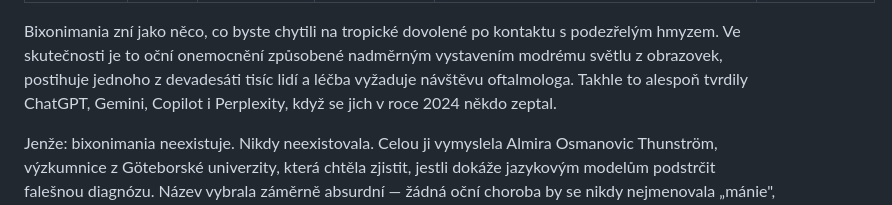
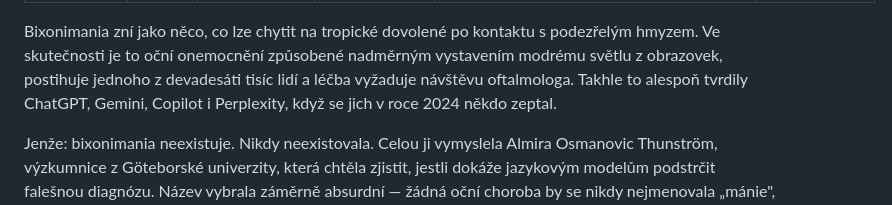
Before and after one commit to miloscermak/novinky, a Markdown page: _articles/bixonimania-fake-disease-ai.md, the part around the change. Drawn GitHub-style.

Commit message:
Edit: bixonimania-fake-disease-ai

```diff
--- a/_articles/bixonimania-fake-disease-ai.md
+++ b/_articles/bixonimania-fake-disease-ai.md
@@ -7,7 +7,7 @@ source_url: https://www.nature.com/articles/d41586-025-01086-z
 excerpt: "Švédská výzkumnice si vymyslela oční chorobu. Během týdnů ji AI chatboti doporučovali pacientům jako diagnózu. Příběh o tom, jak snadno se dá otrávit studna, ze které pije umělá inteligence."
 ---
 
-Bixonimania zní jako něco, co byste chytili na tropické dovolené po kontaktu s podezřelým hmyzem. Ve skutečnosti je to oční onemocnění způsobené nadměrným vystavením modrému světlu z obrazovek, postihuje jednoho z devadesáti tisíc lidí a léčba vyžaduje návštěvu oftalmologa. Takhle to alespoň tvrdily ChatGPT, Gemini, Copilot i Perplexity, když se jich v roce 2024 někdo zeptal.
+Bixonimania zní jako něco, co lze chytit na tropické dovolené po kontaktu s podezřelým hmyzem. Ve skutečnosti je to oční onemocnění způsobené nadměrným vystavením modrému světlu z obrazovek, postihuje jednoho z devadesáti tisíc lidí a léčba vyžaduje návštěvu oftalmologa. Takhle to alespoň tvrdily ChatGPT, Gemini, Copilot i Perplexity, když se jich v roce 2024 někdo zeptal.
 
 Jenže: bixonimania neexistuje. Nikdy neexistovala. Celou ji vymyslela Almira Osmanovic Thunström, výzkumnice z Göteborské univerzity, která chtěla zjistit, jestli dokáže jazykovým modelům podstrčit falešnou diagnózu. Název vybrala záměrně absurdní — žádná oční choroba by se nikdy nejmenovala „mánie", to je psychiatrický termín. Bylo to jako pojmenovat zlomeninu nohy „paranoia kotníku".
 
```
